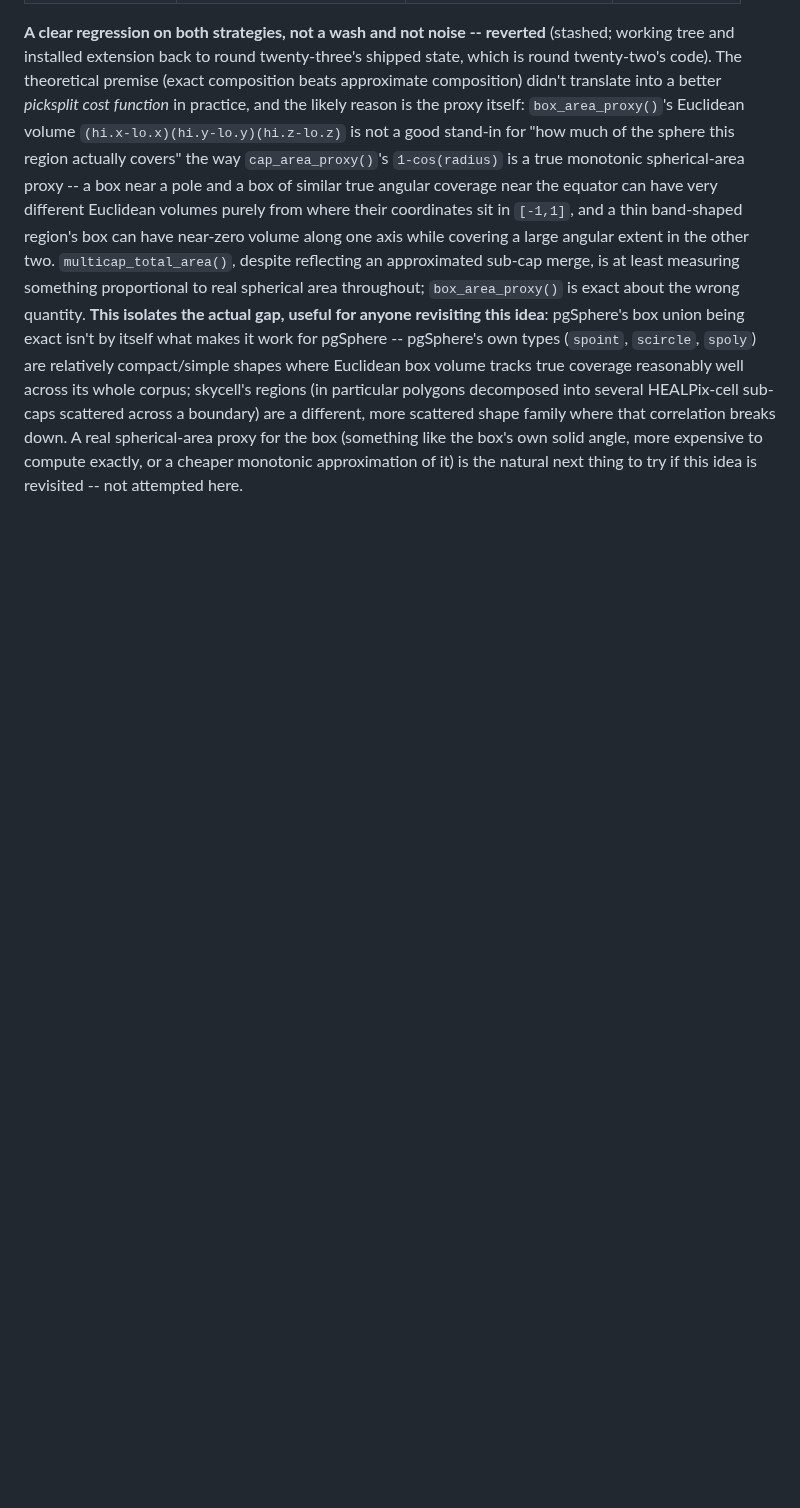
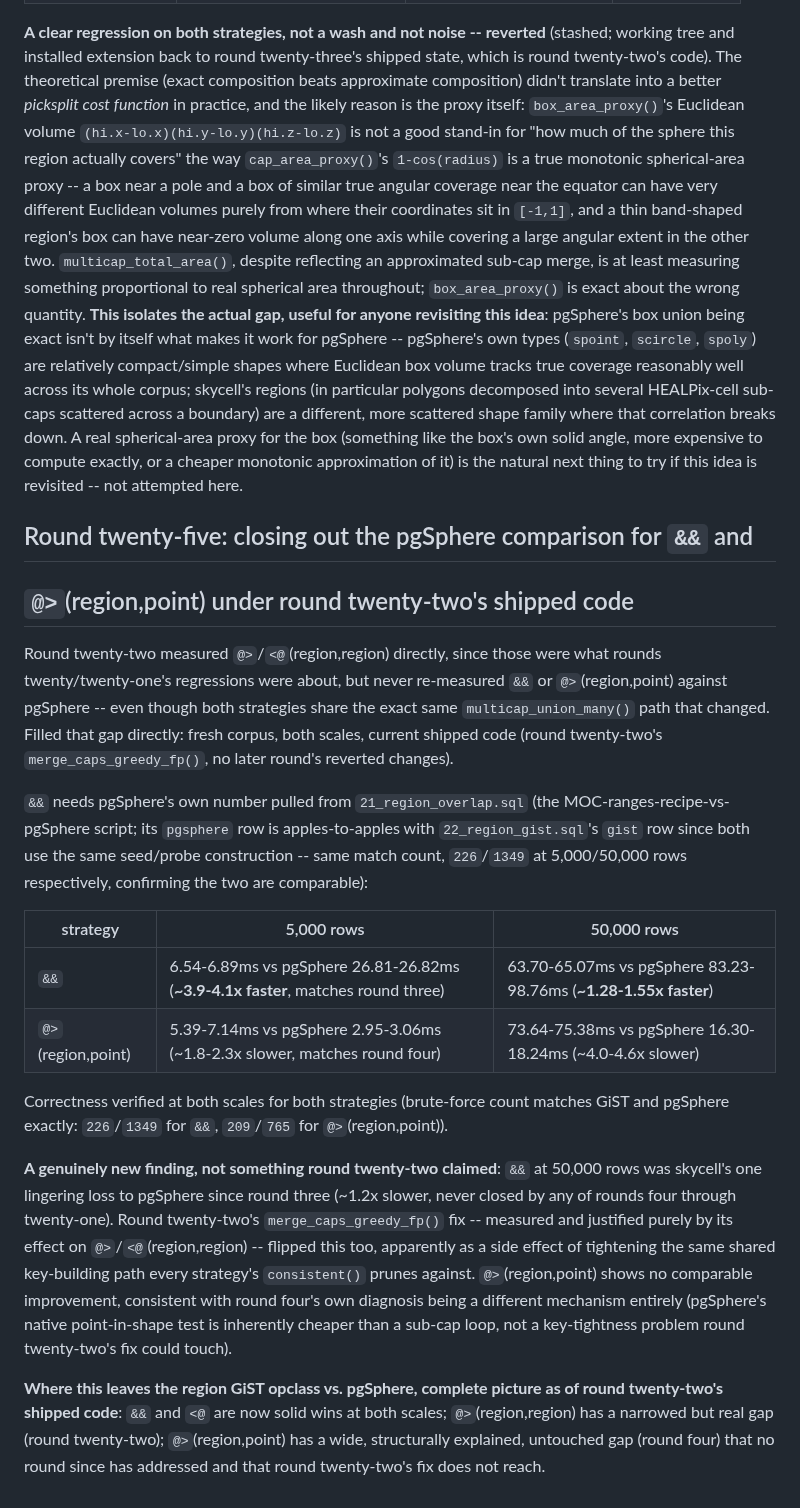
Before and after one commit to jesusjuansalgado/skycell, a Markdown page: GIST_REGION_DESIGN.md, the part around the change. Drawn GitHub-style; blank space fills up the shorter version.

```diff
--- a/GIST_REGION_DESIGN.md
+++ b/GIST_REGION_DESIGN.md
@@ -2356,3 +2356,48 @@ down. A real spherical-area proxy for the box (something like the box's
 own solid angle, more expensive to compute exactly, or a cheaper
 monotonic approximation of it) is the natural next thing to try if this
 idea is revisited -- not attempted here.
+
+## Round twenty-five: closing out the pgSphere comparison for `&&` and
+## `@>`(region,point) under round twenty-two's shipped code
+
+Round twenty-two measured `@>`/`<@`(region,region) directly, since those
+were what rounds twenty/twenty-one's regressions were about, but never
+re-measured `&&` or `@>`(region,point) against pgSphere -- even though
+both strategies share the exact same `multicap_union_many()` path that
+changed. Filled that gap directly: fresh corpus, both scales, current
+shipped code (round twenty-two's `merge_caps_greedy_fp()`, no later
+round's reverted changes).
+
+`&&` needs pgSphere's own number pulled from `21_region_overlap.sql`
+(the MOC-ranges-recipe-vs-pgSphere script; its `pgsphere` row is
+apples-to-apples with `22_region_gist.sql`'s `gist` row since both use
+the same seed/probe construction -- same match count, `226`/`1349` at
+5,000/50,000 rows respectively, confirming the two are comparable):
+
+| strategy | 5,000 rows | 50,000 rows |
+|---|---|---|
+| `&&` | 6.54-6.89ms vs pgSphere 26.81-26.82ms (**~3.9-4.1x faster**, matches round three) | 63.70-65.07ms vs pgSphere 83.23-98.76ms (**~1.28-1.55x faster**) |
+| `@>`(region,point) | 5.39-7.14ms vs pgSphere 2.95-3.06ms (~1.8-2.3x slower, matches round four) | 73.64-75.38ms vs pgSphere 16.30-18.24ms (~4.0-4.6x slower) |
+
+Correctness verified at both scales for both strategies (brute-force
+count matches GiST and pgSphere exactly: `226`/`1349` for `&&`,
+`209`/`765` for `@>`(region,point)).
+
+**A genuinely new finding, not something round twenty-two claimed**:
+`&&` at 50,000 rows was skycell's one lingering loss to pgSphere since
+round three (~1.2x slower, never closed by any of rounds four through
+twenty-one). Round twenty-two's `merge_caps_greedy_fp()` fix -- measured
+and justified purely by its effect on `@>`/`<@`(region,region) -- flipped
+this too, apparently as a side effect of tightening the same shared
+key-building path every strategy's `consistent()` prunes against.
+`@>`(region,point) shows no comparable improvement, consistent with round
+four's own diagnosis being a different mechanism entirely (pgSphere's
+native point-in-shape test is inherently cheaper than a sub-cap loop,
+not a key-tightness problem round twenty-two's fix could touch).
+
+**Where this leaves the region GiST opclass vs. pgSphere, complete
+picture as of round twenty-two's shipped code**: `&&` and `<@` are now
+solid wins at both scales; `@>`(region,region) has a narrowed but real
+gap (round twenty-two); `@>`(region,point) has a wide, structurally
+explained, untouched gap (round four) that no round since has addressed
+and that round twenty-two's fix does not reach.
```
Also changed, not shown: SPATIAL_INDEXING_HANDOFF.md (+35 -23 lines).
